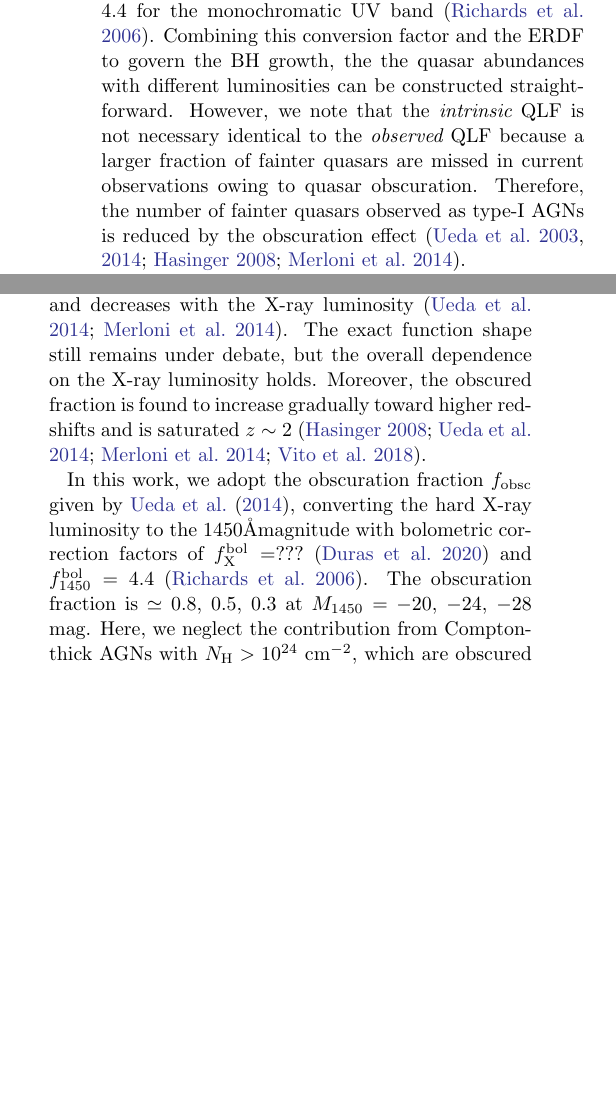
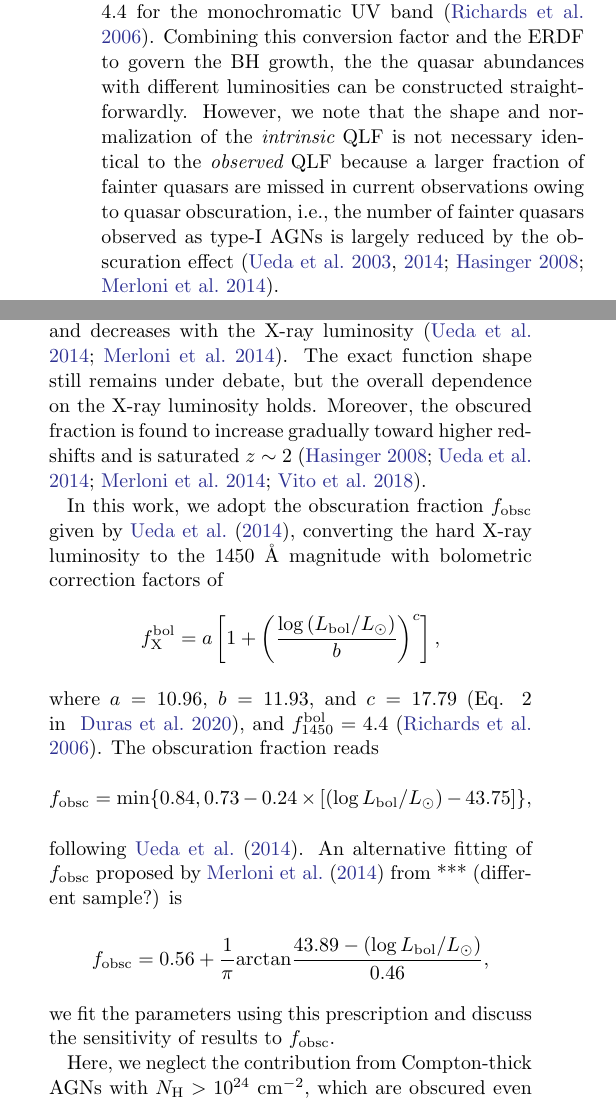
Before and after one commit to lovetomatoes/stilltry, a LaTeX paper (ms.tex): two parts of the columns of page 6 of 14, joined at a grey line, cut so that both start at the same text, the shorter picture padded with empty space. Compiled offline with pdfLaTeX; an older LaTeX class or package is replaced by its successor.

Commit message:
Sec. 2.4 intermediate

```diff
--- a/ms.tex
+++ b/ms.tex
@@ -636,13 +636,13 @@ its rest-frame ultraviolot (UV) absolute magnitude of $\Muv$ at 1450 $\mathrm{\A
 where we adopt a bolometric correction factor of $f^{\rm bol}_{1450}=4.4$ for the monochromatic UV band
 \citep{2006ApJS..166..470R}.
 Combining this conversion factor and the ERDF to govern the BH growth, the the quasar abundances with different luminosities
-can be constructed straightforward.
+can be constructed straightforwardly.
 %Under this conversion, an ERDF combined with the $z\sim$ 6 BH population is able to reproduce
 %the quasar abundances with different luminosities.
-However, we note that the {\it intrinsic} QLF is not necessary identical to the {\it observed} QLF
-because a larger fraction of fainter quasars are missed in current observations owing to quasar obscuration.
+However, we note that the shape and normalization of the {\it intrinsic} QLF is not necessary identical to the {\it observed} QLF
+because a larger fraction of fainter quasars are missed in current observations owing to quasar obscuration,
 %it is crucial to obtain we note that a vital ingredient to construct the observed QLF,
-Therefore, the number of fainter quasars observed as type-I AGNs is reduced by the obscuration effect
+i.e., the number of fainter quasars observed as type-I AGNs is largely reduced by the obscuration effect
 %Therefore, is the luminosity dependent obscuration fraction,
 %which decreases the fraction of the detectable quasars preferentially in the dimmer population
 \citep{2003ApJ...598..886U,2014ApJ...786..104U,2008A&A...490..905H,2014MNRAS.437.3550M}.
@@ -671,9 +671,25 @@ Moreover, the obscured fraction is found to increase gradually toward higher red
 
 
 In this work, we adopt the obscuration fraction $\fobsc$ given by \citet{2014ApJ...786..104U},
-converting the hard X-ray luminosity to the 1450\AA magnitude with bolometric correction factors of
-$f^{\rm bol}_{\rm X}=???$ \citep{2020A&A...636A..73D} and $f^{\rm bol}_{1450}=4.4$ \citep{2006ApJS..166..470R}.
-The obscuration fraction is $\simeq 0.8$, $0.5$, $0.3$ at $\Muv$ = $-20$, $-24$, $-28$ mag.
+converting the hard X-ray luminosity to the 1450 $\mathrm{\AA}$ magnitude with bolometric correction factors of
+\begin{equation*}
+  f^{\rm bol}_{\rm X} =
+  a\left[1+\left(\frac{\log \left(\Lbol / L_\odot\right)}{b}\right)^{c}\right],
+\end{equation*}
+where $a=10.96$, $b = 11.93$, and $c = 17.79$ \citep[Eq. 2 in ][]{2020A&A...636A..73D},
+and $f^{\rm bol}_{1450}=4.4$ \citep{2006ApJS..166..470R}.
+The obscuration fraction reads
+\begin{equation*}
+  \fobsc = \text{min}\lbrace  0.84 , 0.73-0.24\times[ (\log \Lbol/L_\odot) -43.75] \rbrace,
+\end{equation*}
+following \citet{2014ApJ...786..104U}.
+An alternative fitting of $\fobsc$ proposed by \citet{2014MNRAS.437.3550M} from *** (different sample?) is
+\begin{equation*}
+  \fobsc = 0.56 + \frac{1}{\pi} \text{arctan} \frac{43.89 - (\log \Lbol/L_\odot)}{0.46},
+\end{equation*}
+we fit the parameters using this prescription and discuss the sensitivity of results to $\fobsc$.
+
+% The obscuration fraction is $\simeq 0.8$, $0.5$, $0.3$ at $\Muv$ = $-20$, $-24$, $-28$ mag.
 %An alternative form proposed by \citet{2014MNRAS.437.3550M} shows a similar dependence of $\fobsc$ with the luminosity,
 %but the values somewhat differ from that given by \citet{2014ApJ...786..104U} \red{within a factor of $XXX$ KI: more quantitativelt}.
 %Compared with another work by  \citet{2014MNRAS.437.3550M}, this shows a similar decreasing trend with luminosity,
```
Also changed, not shown: ms.tex (5 more changed lines).
